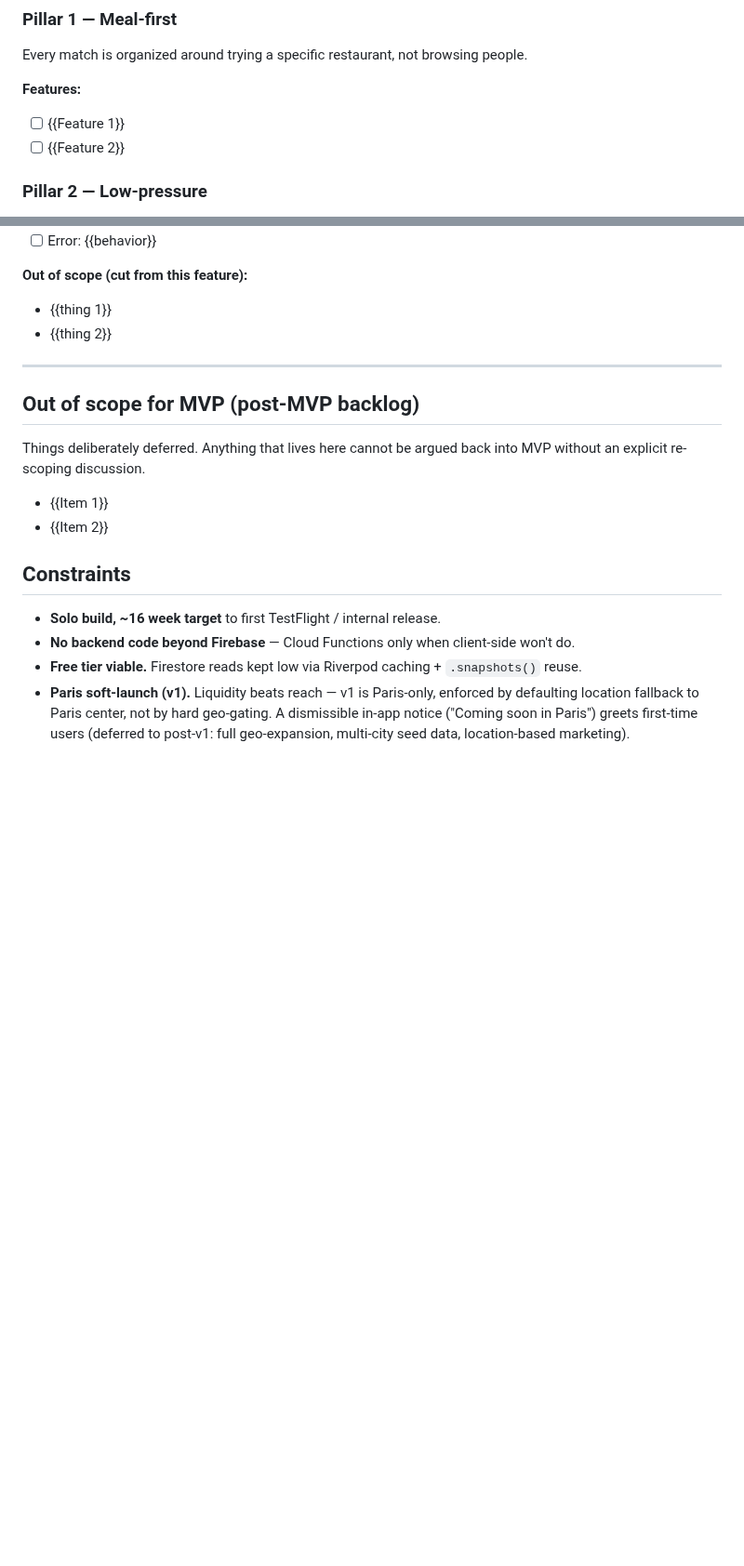
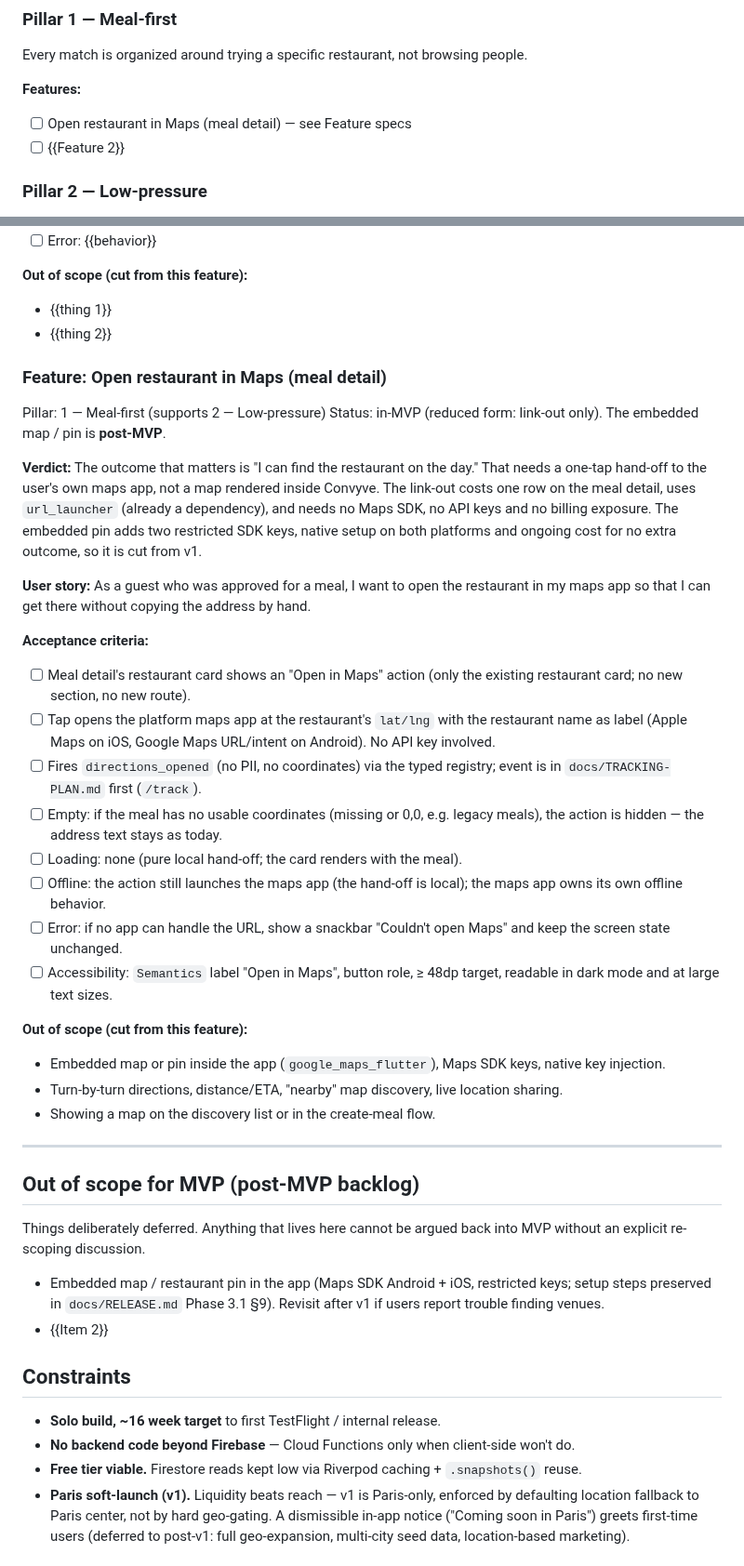
Before and after one commit to dtruong21/not-eat-alone, a Markdown page: docs/PRD.md, 2 parts joined by grey strips. Shown at 93% size. Rendered like a GitHub page; blank space fills up the shorter version.

Commit message:
docs(prd): spec 'Open restaurant in Maps' (in-MVP link-out); embedded map post-MVP
Co-Authored-By: Claude Sonnet 5.5 <noreply@anthropic.com>
Claude-Session: https://claude.ai/code/session_01XXrqF3WtLSgs7wvrUuVmDR

```diff
--- a/docs/PRD.md
+++ b/docs/PRD.md
@@ -21,7 +21,7 @@ Every MVP feature must serve one of these. Anything else gets cut to post-MVP. R
 Every match is organized around trying a specific restaurant, not browsing people.
 
 **Features:**
-- [ ] {{Feature 1}}
+- [ ] Open restaurant in Maps (meal detail) — see Feature specs
 - [ ] {{Feature 2}}
 
 ### Pillar 2 — Low-pressure
@@ -67,13 +67,37 @@ As a {{user}}, I want {{capability}} so that {{outcome}}.
 - {{thing 1}}
 - {{thing 2}}
 
+### Feature: Open restaurant in Maps (meal detail)
+Pillar: 1 — Meal-first (supports 2 — Low-pressure)
+Status: in-MVP (reduced form: link-out only). The embedded map / pin is **post-MVP**.
+
+**Verdict:** The outcome that matters is "I can find the restaurant on the day." That needs a one-tap hand-off to the user's own maps app, not a map rendered inside Convyve. The link-out costs one row on the meal detail, uses `url_launcher` (already a dependency), and needs no Maps SDK, no API keys and no billing exposure. The embedded pin adds two restricted SDK keys, native setup on both platforms and ongoing cost for no extra outcome, so it is cut from v1.
+
+**User story:**
+As a guest who was approved for a meal, I want to open the restaurant in my maps app so that I can get there without copying the address by hand.
+
+**Acceptance criteria:**
+- [ ] Meal detail's restaurant card shows an "Open in Maps" action (only the existing restaurant card; no new section, no new route).
+- [ ] Tap opens the platform maps app at the restaurant's `lat/lng` with the restaurant name as label (Apple Maps on iOS, Google Maps URL/intent on Android). No API key involved.
+- [ ] Fires `directions_opened` (no PII, no coordinates) via the typed registry; event is in `docs/TRACKING-PLAN.md` first (`/track`).
+- [ ] Empty: if the meal has no usable coordinates (missing or 0,0, e.g. legacy meals), the action is hidden — the address text stays as today.
+- [ ] Loading: none (pure local hand-off; the card renders with the meal).
+- [ ] Offline: the action still launches the maps app (the hand-off is local); the maps app owns its own offline behavior.
+- [ ] Error: if no app can handle the URL, show a snackbar "Couldn't open Maps" and keep the screen state unchanged.
+- [ ] Accessibility: `Semantics` label "Open <restaurant name> in Maps", button role, ≥ 48dp target, readable in dark mode and at large text sizes.
+
+**Out of scope (cut from this feature):**
+- Embedded map or pin inside the app (`google_maps_flutter`), Maps SDK keys, native key injection.
+- Turn-by-turn directions, distance/ETA, "nearby" map discovery, live location sharing.
+- Showing a map on the discovery list or in the create-meal flow.
+
 ---
 
 ## Out of scope for MVP (post-MVP backlog)
 
 Things deliberately deferred. Anything that lives here cannot be argued back into MVP without an explicit re-scoping discussion.
 
-- {{Item 1}}
+- Embedded map / restaurant pin in the app (Maps SDK Android + iOS, restricted keys; setup steps preserved in `docs/RELEASE.md` Phase 3.1 §9). Revisit after v1 if users report trouble finding venues.
 - {{Item 2}}
 
 ## Constraints
```
Also changed, not shown: docs/RELEASE.md (+2 -2 lines).
